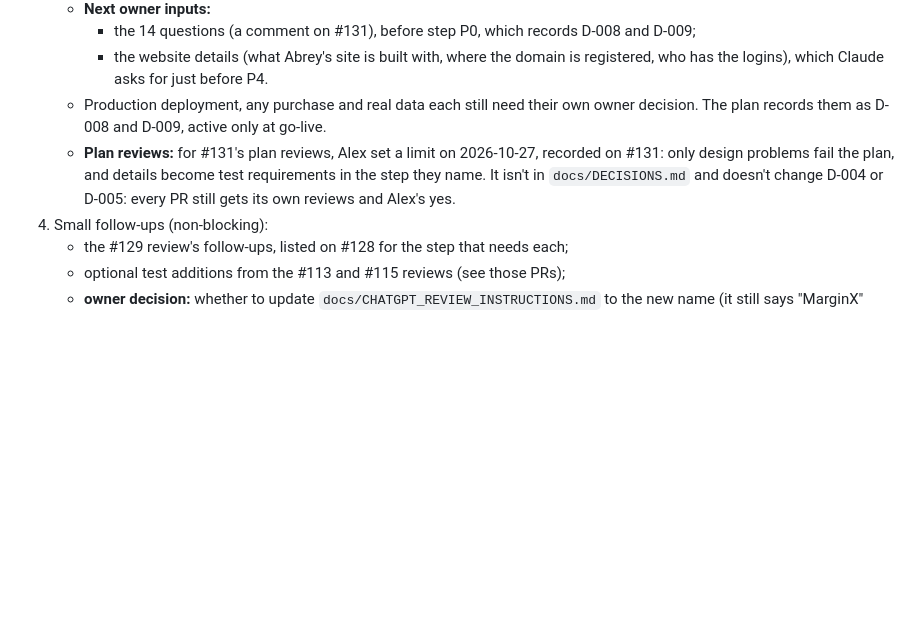
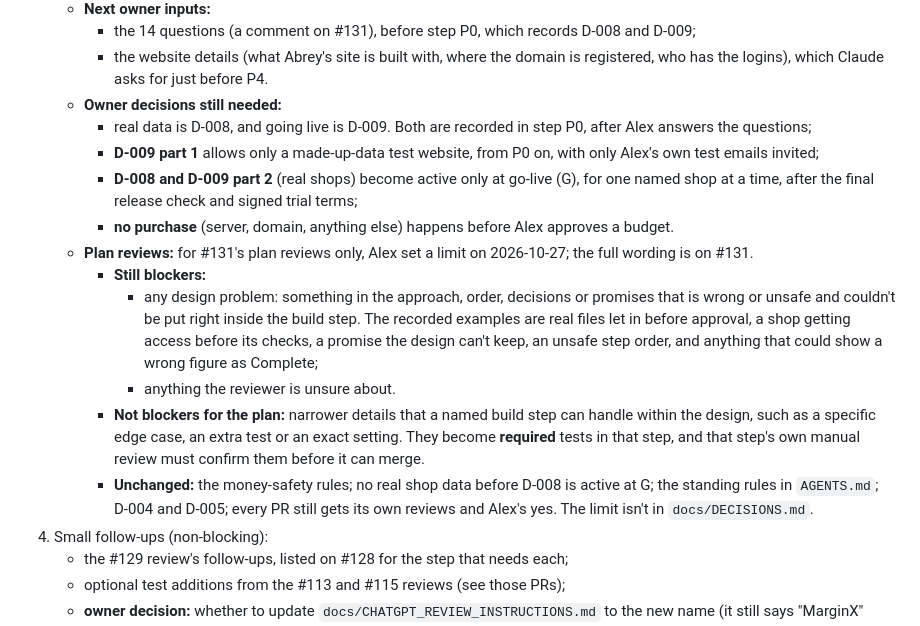
Before and after one commit to MrTooi/Miami-sales-demo, a Markdown page: docs/CURRENT_STATE.md, the part around the change. Drawn GitHub-style; blank space fills up the shorter version.

Commit message:
CURRENT_STATE: exact D-009 timing; the #131 review limit with its blocking criteria kept (#133 reviews)
- Manual review warning 2: D-009 part 1 (made-up-data test website only) is
  active from P0; D-008 and D-009 part 2 only at G, per shop; no purchase
  before Alex approves a budget.
- Automated review: the review-limit summary now keeps every blocking
  criterion recorded on #131: design problems with the recorded examples,
  and 'when unsure, it's a blocker'. Money-safety, real-data and AGENTS.md
  rules are unchanged.
- Manual review warning 1: the 926-row cause is 'unconfirmed', with no
  likelihood claim.

Co-Authored-By: Claude Opus 5.5 <noreply@anthropic.com>

```diff
--- a/docs/CURRENT_STATE.md
+++ b/docs/CURRENT_STATE.md
@@ -108,8 +108,17 @@ Internal code names (`marginx_ui.py`, `marginx_insights.py`, `marginx_pilot.py`,
    - **Next owner inputs:**
      - the 14 questions (a comment on #131), before step P0, which records D-008 and D-009;
      - the website details (what Abrey's site is built with, where the domain is registered, who has the logins), which Claude asks for just before P4.
-   - Production deployment, any purchase and real data each still need their own owner decision. The plan records them as D-008 and D-009, active only at go-live.
-   - **Plan reviews:** for #131's plan reviews, Alex set a limit on 2026-10-27, recorded on #131: only design problems fail the plan, and details become test requirements in the step they name. It isn't in `docs/DECISIONS.md` and doesn't change D-004 or D-005: every PR still gets its own reviews and Alex's yes.
+   - **Owner decisions still needed:**
+     - real data is D-008, and going live is D-009. Both are recorded in step P0, after Alex answers the questions;
+     - **D-009 part 1** allows only a made-up-data test website, from P0 on, with only Alex's own test emails invited;
+     - **D-008 and D-009 part 2** (real shops) become active only at go-live (G), for one named shop at a time, after the final release check and signed trial terms;
+     - **no purchase** (server, domain, anything else) happens before Alex approves a budget.
+   - **Plan reviews:** for #131's plan reviews only, Alex set a limit on 2026-10-27; the full wording is on #131.
+     - **Still blockers:**
+       - any design problem: something in the approach, order, decisions or promises that is wrong or unsafe and couldn't be put right inside the build step. The recorded examples are real files let in before approval, a shop getting access before its checks, a promise the design can't keep, an unsafe step order, and anything that could show a wrong figure as Complete;
+       - anything the reviewer is unsure about.
+     - **Not blockers for the plan:** narrower details that a named build step can handle within the design, such as a specific edge case, an extra test or an exact setting. They become **required** tests in that step, and that step's own manual review must confirm them before it can merge.
+     - **Unchanged:** the money-safety rules; no real shop data before D-008 is active at G; the standing rules in `AGENTS.md`; D-004 and D-005; every PR still gets its own reviews and Alex's yes. The limit isn't in `docs/DECISIONS.md`.
 4. Small follow-ups (non-blocking):
    - the #129 review's follow-ups, listed on #128 for the step that needs each;
    - optional test additions from the #113 and #115 reviews (see those PRs);
```
Also changed, not shown: docs/research/TRIAL_HOSTING_AND_LOGIN.md (+1 -1 lines).
